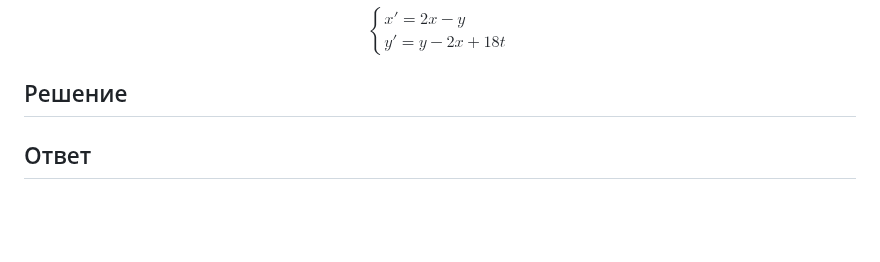
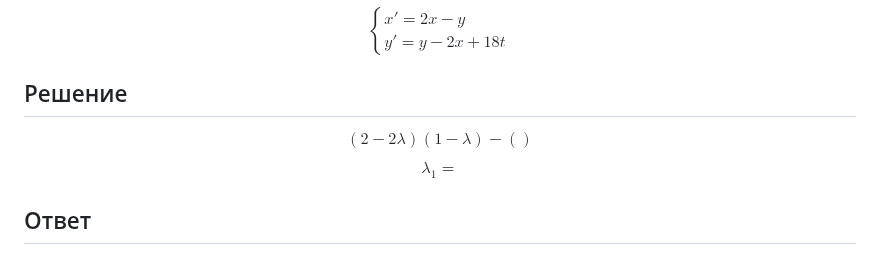
Before and after one commit to Jrol123/obsidian-dvfu, a Markdown page: Диффуры/Домашние работы/ДЗ 3.md, the part around the change. GitHub-like rendering; blank space fills up the shorter version.

Commit message:
vault backup: 2024-11-15 10:47:25

```diff
--- a/Диффуры/Домашние работы/ДЗ 3.md
+++ b/Диффуры/Домашние работы/ДЗ 3.md
@@ -217,7 +217,14 @@ y' = y - 2x + 18t
 \end{cases}
 $$
 ## Решение
-
+$$
+(2 - 2\lambda)(1 - \lambda) - \left(  \right)
+$$
+$$
+\begin{matrix}
+\lambda_{1} =
+\end{matrix}
+$$
 
 ## Ответ
 
```
